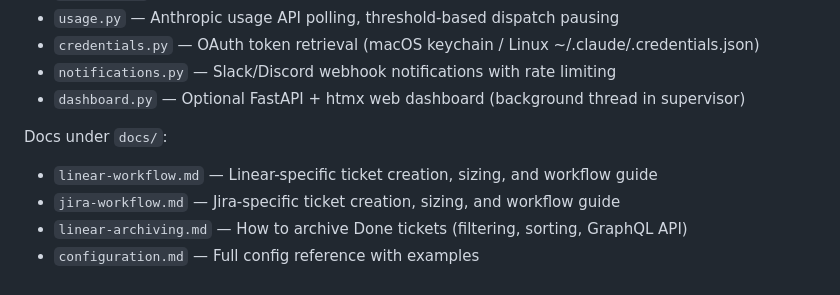
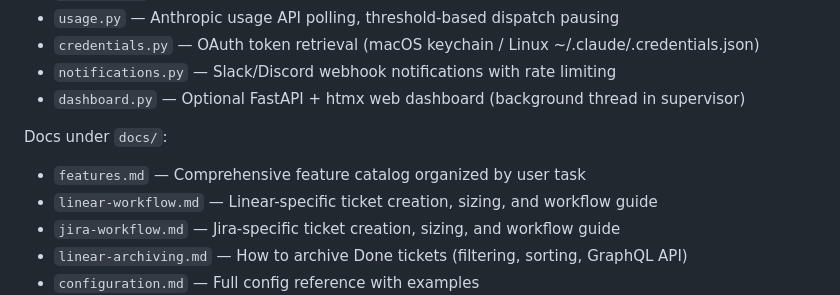
Before and after one commit to AlexDobrushskiy/botfarm, a Markdown page: CLAUDE.md, the part around the change. GitHub-like rendering.

```diff
--- a/CLAUDE.md
+++ b/CLAUDE.md
@@ -21,6 +21,7 @@ Modules under `botfarm/`:
 - `dashboard.py` — Optional FastAPI + htmx web dashboard (background thread in supervisor)
 
 Docs under `docs/`:
+- `features.md` — Comprehensive feature catalog organized by user task
 - `linear-workflow.md` — Linear-specific ticket creation, sizing, and workflow guide
 - `jira-workflow.md` — Jira-specific ticket creation, sizing, and workflow guide
 - `linear-archiving.md` — How to archive Done tickets (filtering, sorting, GraphQL API)
```
Also changed, not shown: README.md (+1 -0 lines), docs/features.md (added, +181 -0 lines).
